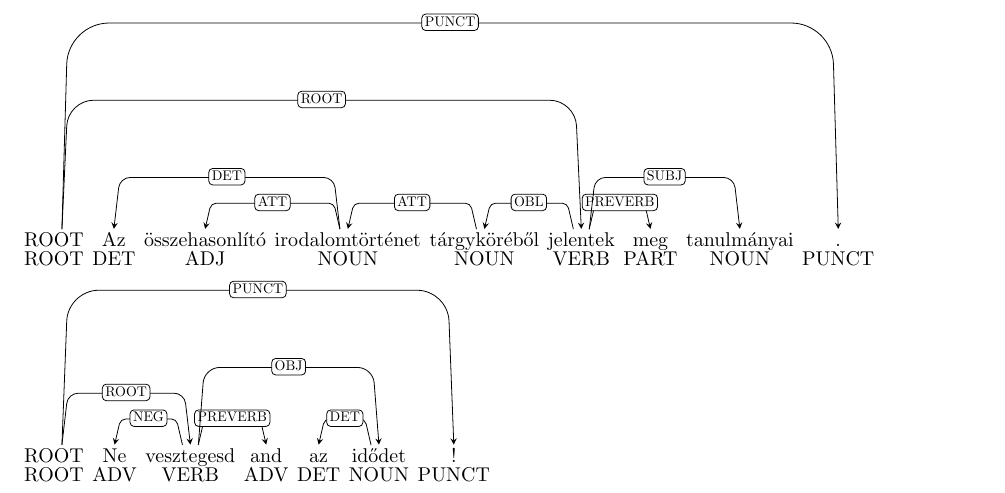
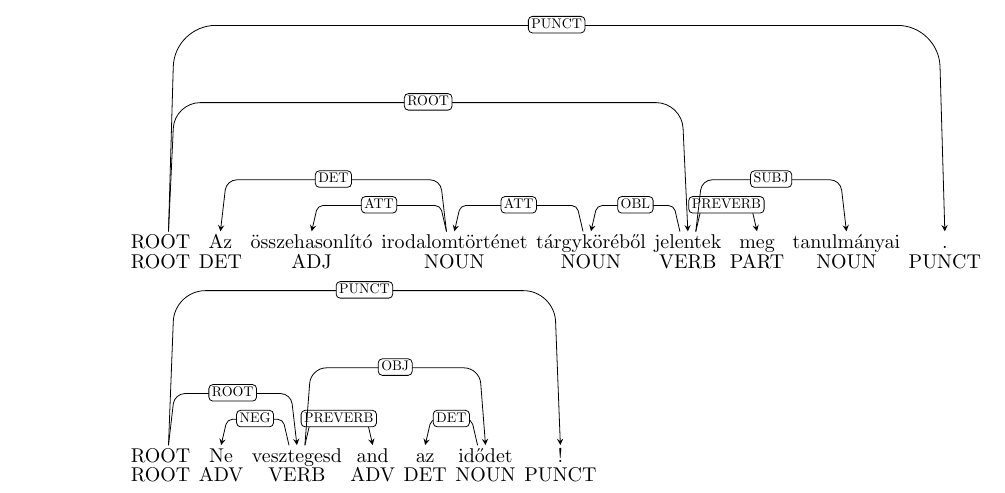
Before and after one commit to vadno/deptex, a LaTeX document (test_deptex.tex): part of the page, cut so that both start at the same text. Compiled offline with pdfLaTeX.

Commit message:
Add files via upload

```diff
--- a/test_deptex.tex
+++ b/test_deptex.tex
@@ -1,4 +1,4 @@
-\documentclass{article}
+\documentclass{minimal}
 
 \usepackage[utf8]{inputenc}
 \usepackage{tikz-dependency}
@@ -6,7 +6,6 @@
 \begin{document}
 
 
-\hspace{-4cm}
 \begin{dependency}
 \begin{deptext}
 ROOT \& Az \& összehasonlító \& irodalomtörténet \& tárgyköréből \& jelentek \& meg \& tanulmányai \& . \\
```
Also changed, not shown: test_deptex.pdf, test_deptex.tex (1 more changed lines), 3 other files.
